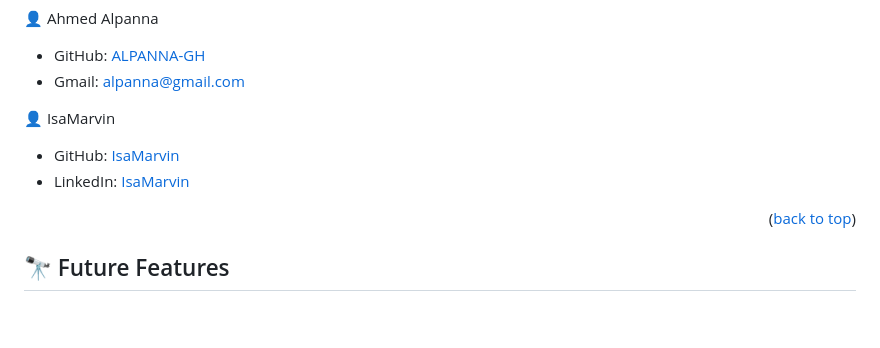
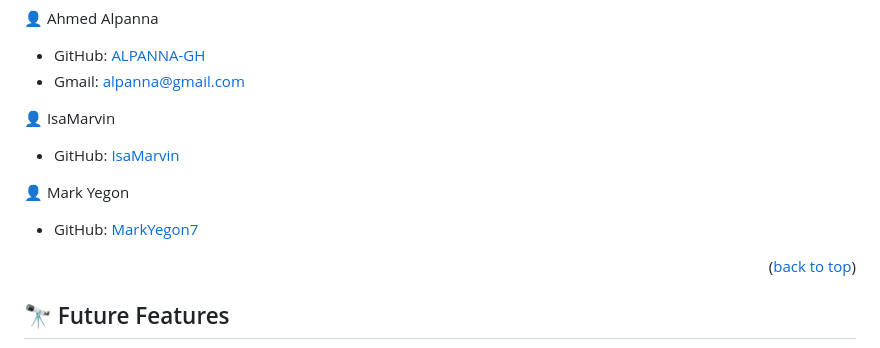
Before and after one commit to ALPANNA-GH/awesome-books, a Markdown page: README.md, the part around the change. Drawn GitHub-style; blank space fills up the shorter version.

Commit message:
Add author in README file

```diff
--- a/README.md
+++ b/README.md
@@ -160,8 +160,9 @@ No deployment required
 
 👤 IsaMarvin
 - GitHub: [IsaMarvin](https://github.com/IsaMarvin)
-- LinkedIn: [IsaMarvin](https://www.linkedin.com/in/isamarvin/)
 
+👤 Mark Yegon
+- GitHub: [MarkYegon7](https://github.com/MarkYegon7)
 
 <p align="right">(<a href="#readme-top">back to top</a>)</p>
 
```
